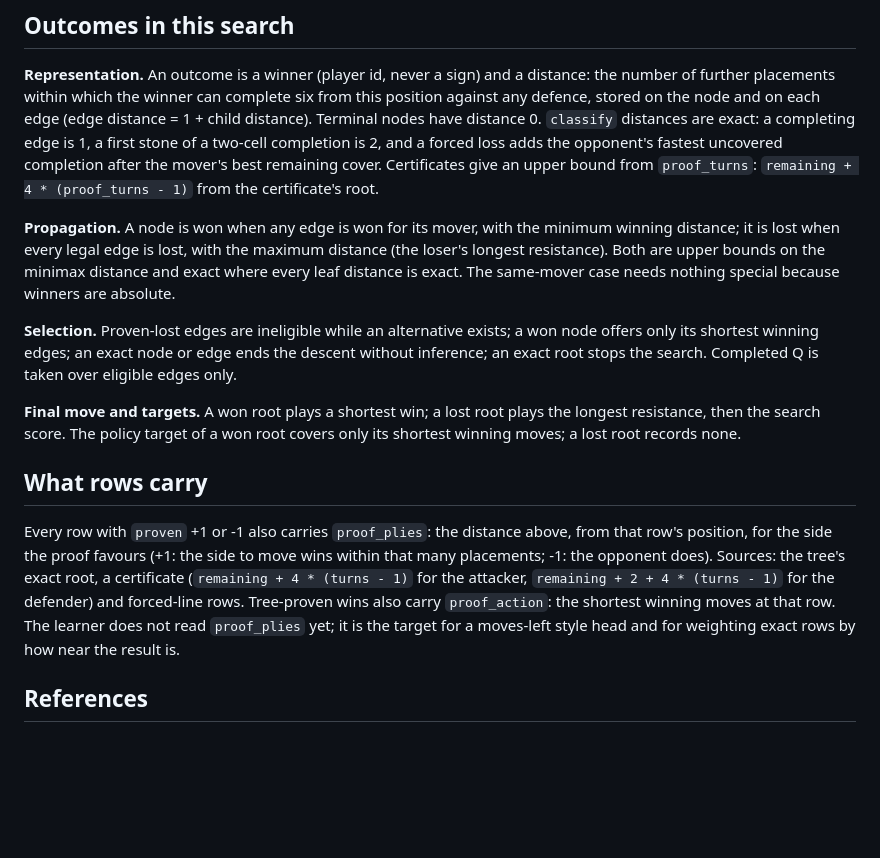
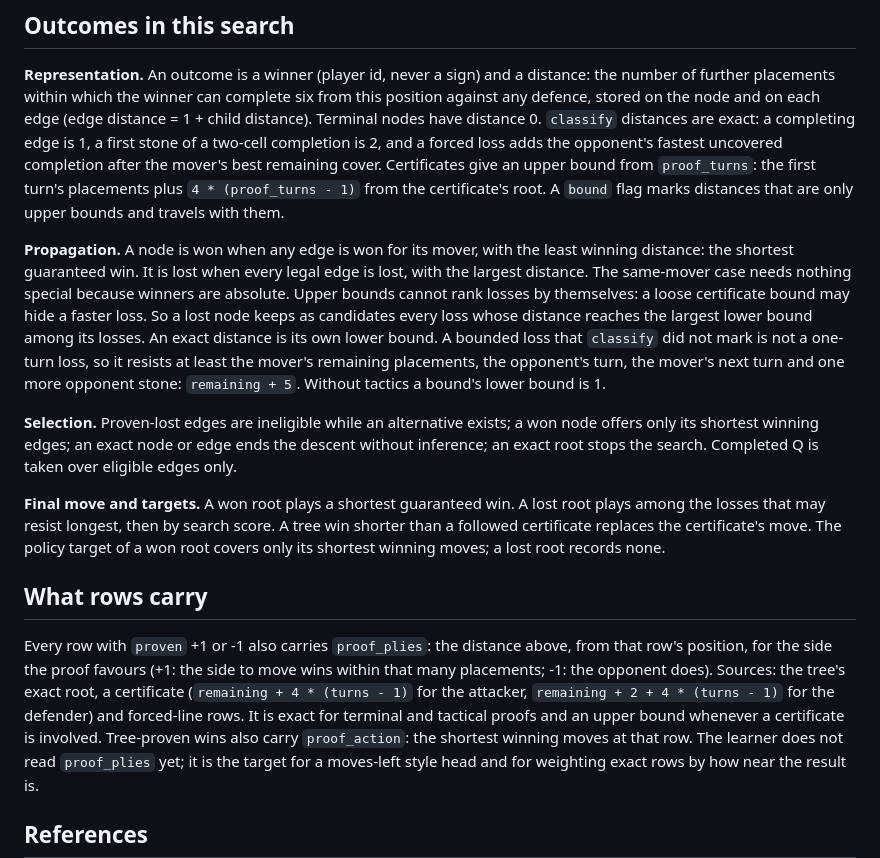
Before and after one commit to Tomodovodoo/HeXO, a Markdown page: docs/search-outcomes.md, the part around the change. Drawn GitHub-style; blank space fills up the shorter version.

Commit message:
Document distance bounds and loss ranking
Co-Authored-By: Claude Fable 5.1 <noreply@anthropic.com>

```diff
--- a/docs/search-outcomes.md
+++ b/docs/search-outcomes.md
@@ -23,27 +23,32 @@ external certificate solver (`tools/tactical`) proves continuous-threat wins aga
 within which the winner can complete six from this position against any defence, stored on the node and on each edge
 (edge distance = 1 + child distance). Terminal nodes have distance 0. `classify` distances are exact: a completing
 edge is 1, a first stone of a two-cell completion is 2, and a forced loss adds the opponent's fastest uncovered
-completion after the mover's best remaining cover. Certificates give an upper bound from `proof_turns`: `remaining +
-4 * (proof_turns - 1)` from the certificate's root.
+completion after the mover's best remaining cover. Certificates give an upper bound from `proof_turns`: the first
+turn's placements plus `4 * (proof_turns - 1)` from the certificate's root. A `bound` flag marks distances that are
+only upper bounds and travels with them.
 
-**Propagation.** A node is won when any edge is won for its mover, with the minimum winning distance; it is lost when
-every legal edge is lost, with the maximum distance (the loser's longest resistance). Both are upper bounds on the
-minimax distance and exact where every leaf distance is exact. The same-mover case needs nothing special because
-winners are absolute.
+**Propagation.** A node is won when any edge is won for its mover, with the least winning distance: the shortest
+guaranteed win. It is lost when every legal edge is lost, with the largest distance. The same-mover case needs nothing
+special because winners are absolute. Upper bounds cannot rank losses by themselves: a loose certificate bound may
+hide a faster loss. So a lost node keeps as candidates every loss whose distance reaches the largest lower bound
+among its losses. An exact distance is its own lower bound. A bounded loss that `classify` did not mark is not a
+one-turn loss, so it resists at least the mover's remaining placements, the opponent's turn, the mover's next turn and
+one more opponent stone: `remaining + 5`. Without tactics a bound's lower bound is 1.
 
 **Selection.** Proven-lost edges are ineligible while an alternative exists; a won node offers only its shortest
 winning edges; an exact node or edge ends the descent without inference; an exact root stops the search. Completed Q
 is taken over eligible edges only.
 
-**Final move and targets.** A won root plays a shortest win; a lost root plays the longest resistance, then the
-search score. The policy target of a won root covers only its shortest winning moves; a lost root records none.
+**Final move and targets.** A won root plays a shortest guaranteed win. A lost root plays among the losses that may
+resist longest, then by search score. A tree win shorter than a followed certificate replaces the certificate's move. The policy target of a won root covers only its shortest winning moves; a lost root records none.
 
 ## What rows carry
 
 Every row with `proven` +1 or -1 also carries `proof_plies`: the distance above, from that row's position, for the
 side the proof favours (+1: the side to move wins within that many placements; -1: the opponent does). Sources: the
 tree's exact root, a certificate (`remaining + 4 * (turns - 1)` for the attacker, `remaining + 2 + 4 * (turns - 1)`
-for the defender) and forced-line rows. Tree-proven wins also carry `proof_action`: the shortest winning moves at that
+for the defender) and forced-line rows. It is exact for terminal and tactical proofs and an upper bound whenever a
+certificate is involved. Tree-proven wins also carry `proof_action`: the shortest winning moves at that
 row. The learner does not read `proof_plies` yet; it is the target for a moves-left style head and for weighting
 exact rows by how near the result is.
 
```
